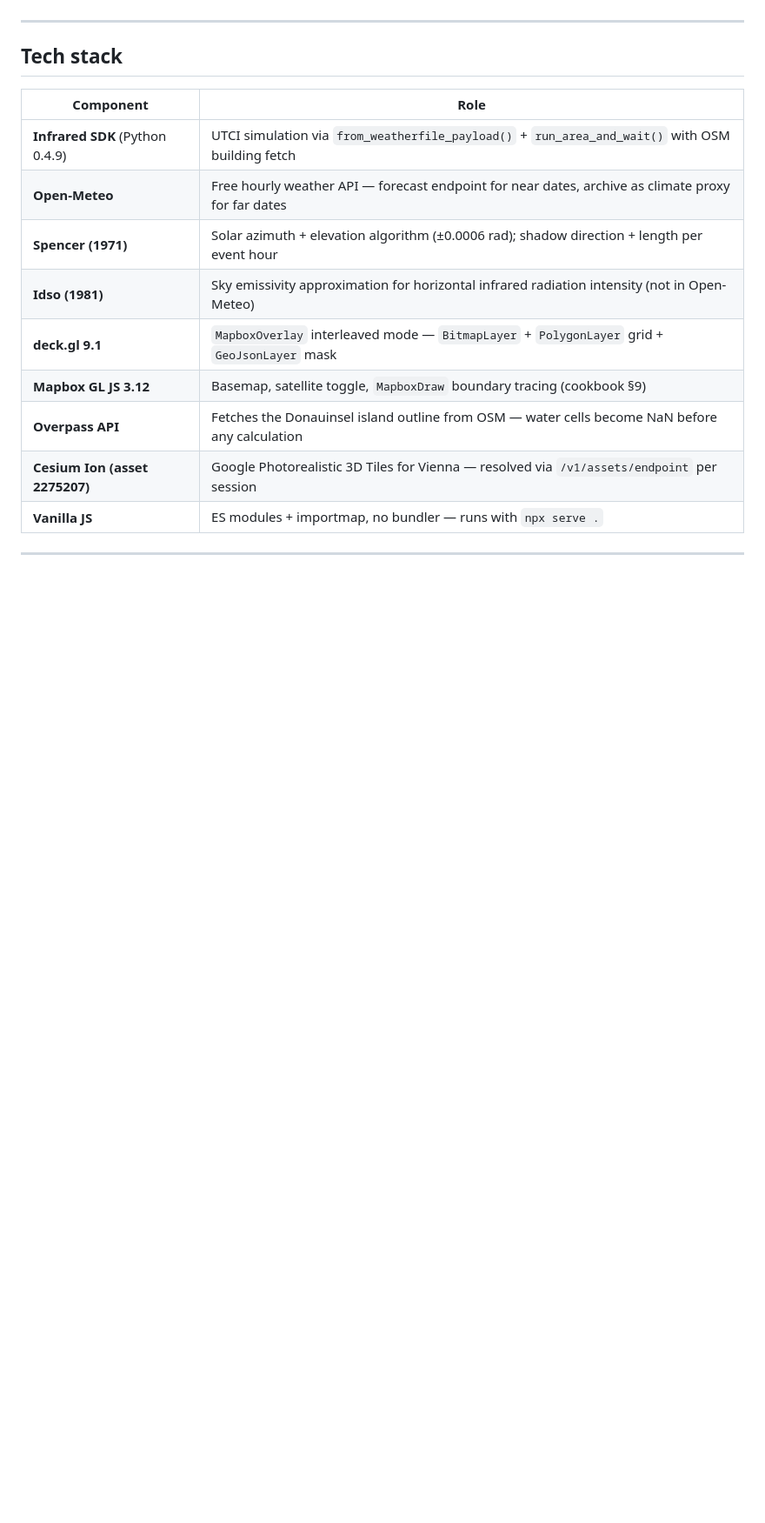
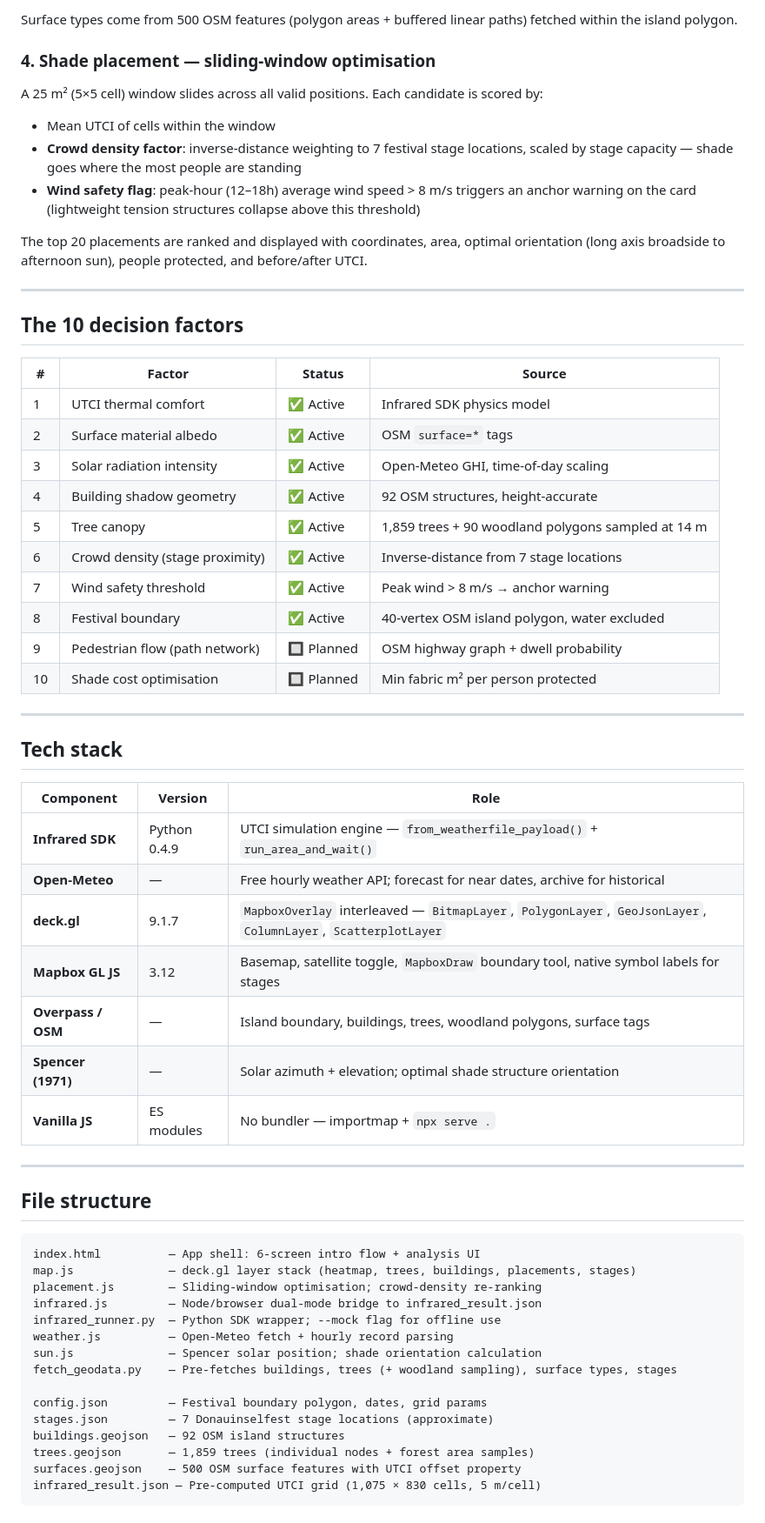
Before and after one commit to dklopotek/HeatGuard, a Markdown page: README.md, the part around one of its changes. Shown at 87% size. GitHub-like rendering; blank space fills up the shorter version.

````diff
--- a/README.md
+++ b/README.md
@@ -18,16 +50,64 @@ These numbers update live as you scrub the hour slider from 12:00 → 23:00 and
+Surface types come from 500 OSM features (polygon areas + buffered linear paths) fetched within the island polygon.
+
+### 4. Shade placement — sliding-window optimisation
+A 25 m² (5×5 cell) window slides across all valid positions. Each candidate is scored by:
+
+- Mean UTCI of cells within the window
+- **Crowd density factor**: inverse-distance weighting to 7 festival stage locations, scaled by stage capacity — shade goes where the most people are standing
+- **Wind safety flag**: peak-hour (12–18h) average wind speed > 8 m/s triggers an anchor warning on the card (lightweight tension structures collapse above this threshold)
+
+The top 20 placements are ranked and displayed with coordinates, area, optimal orientation (long axis broadside to afternoon sun), people protected, and before/after UTCI.
+
+---
+
+## The 10 decision factors
+
+| # | Factor | Status | Source |
+|---|---|---|---|
+| 1 | UTCI thermal comfort | ✅ Active | Infrared SDK physics model |
+| 2 | Surface material albedo | ✅ Active | OSM `surface=*` tags |
+| 3 | Solar radiation intensity | ✅ Active | Open-Meteo GHI, time-of-day scaling |
+| 4 | Building shadow geometry | ✅ Active | 92 OSM structures, height-accurate |
+| 5 | Tree canopy | ✅ Active | 1,859 trees + 90 woodland polygons sampled at 14 m |
+| 6 | Crowd density (stage proximity) | ✅ Active | Inverse-distance from 7 stage locations |
+| 7 | Wind safety threshold | ✅ Active | Peak wind > 8 m/s → anchor warning |
+| 8 | Festival boundary | ✅ Active | 40-vertex OSM island polygon, water excluded |
+| 9 | Pedestrian flow (path network) | 🔲 Planned | OSM highway graph + dwell probability |
+| 10 | Shade cost optimisation | 🔲 Planned | Min fabric m² per person protected |
 
 ---
 
 ## Tech stack
 
-| Component | Role |
-|---|---|
-| **Infrared SDK** (Python 0.4.9) | UTCI simulation via `from_weatherfile_payload()` + `run_area_and_wait()` with OSM building fetch |
-| **Open-Meteo** | Free hourly weather API — forecast endpoint for near dates, archive as climate proxy for far dates |
-| **Spencer (1971)** | Solar azimuth + elevation algorithm (±0.0006 rad); shadow direction + length per event hour |
-| **Idso (1981)** | Sky emissivity approximation for horizontal infrared radiation intensity (not in Open-Meteo) |
-| **deck.gl 9.1** | `MapboxOverlay` interleaved mode — `BitmapLayer` + `PolygonLayer` grid + `GeoJsonLayer` mask |
-| **Mapbox GL JS 3.12** | Basemap, satellite toggle, `MapboxDraw` boundary tracing (cookbook §9) |
-| **Overpass API** | Fetches the Donauinsel island outline from OSM — water cells become NaN before any calculation |
-| **Cesium Ion (asset 2275207)** | Google Photorealistic 3D Tiles for Vienna — resolved via `/v1/assets/endpoint` per session |
-| **Vanilla JS** | ES modules + importmap, no bundler — runs with `npx serve .` |
+| Component | Version | Role |
+|---|---|---|
+| **Infrared SDK** | Python 0.4.9 | UTCI simulation engine — `from_weatherfile_payload()` + `run_area_and_wait()` |
+| **Open-Meteo** | — | Free hourly weather API; forecast for near dates, archive for historical |
+| **deck.gl** | 9.1.7 | `MapboxOverlay` interleaved — `BitmapLayer`, `PolygonLayer`, `GeoJsonLayer`, `ColumnLayer`, `ScatterplotLayer` |
+| **Mapbox GL JS** | 3.12 | Basemap, satellite toggle, `MapboxDraw` boundary tool, native symbol labels for stages |
+| **Overpass / OSM** | — | Island boundary, buildings, trees, woodland polygons, surface tags |
+| **Spencer (1971)** | — | Solar azimuth + elevation; optimal shade structure orientation |
+| **Vanilla JS** | ES modules | No bundler — importmap + `npx serve .` |
+
+---
+
+## File structure
+
+```
+index.html          — App shell: 6-screen intro flow + analysis UI
+map.js              — deck.gl layer stack (heatmap, trees, buildings, placements, stages)
+placement.js        — Sliding-window optimisation; crowd-density re-ranking
+infrared.js         — Node/browser dual-mode bridge to infrared_result.json
+infrared_runner.py  — Python SDK wrapper; --mock flag for offline use
+weather.js          — Open-Meteo fetch + hourly record parsing
+sun.js              — Spencer solar position; shade orientation calculation
+fetch_geodata.py    — Pre-fetches buildings, trees (+ woodland sampling), surface types, stages
+
+config.json         — Festival boundary polygon, dates, grid params
+stages.json         — 7 Donauinselfest stage locations (approximate)
+buildings.geojson   — 92 OSM island structures
+trees.geojson       — 1,859 trees (individual nodes + forest area samples)
+surfaces.geojson    — 500 OSM surface features with UTCI offset property
+infrared_result.json — Pre-computed UTCI grid (1,075 × 830 cells, 5 m/cell)
+```
+
````
Also changed, not shown: other parts of README.md (+82 -57 lines).
